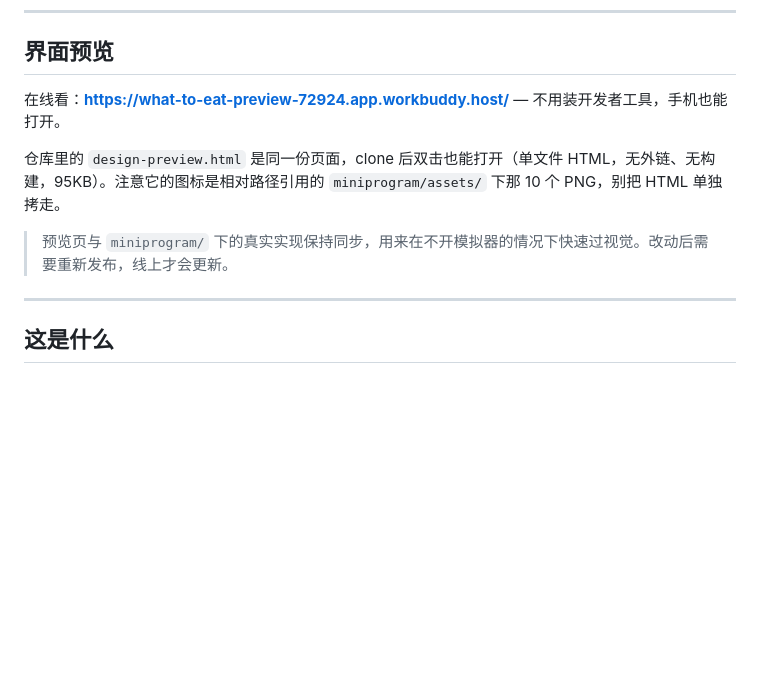
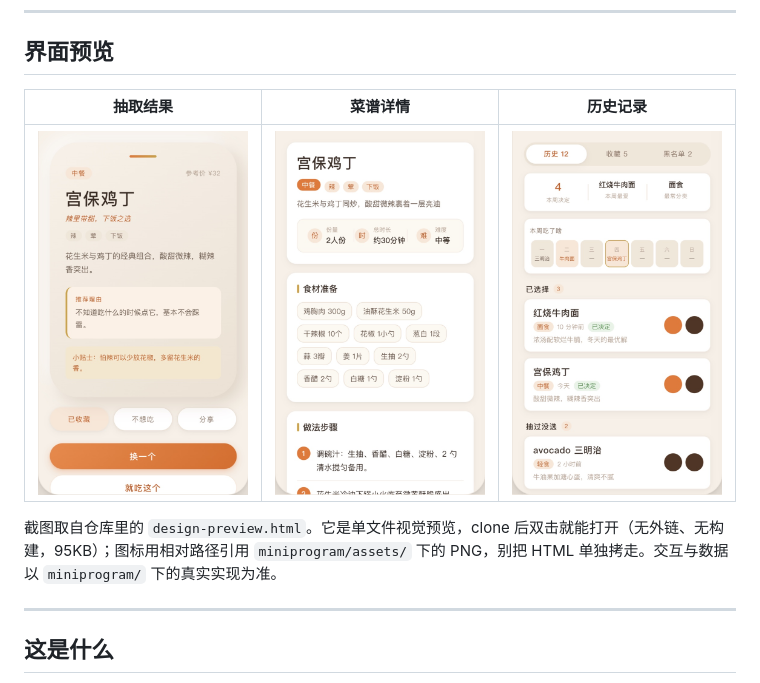
Before and after one commit to TongJX614/what-to-eat, a Markdown page: README.md, the part around the change. Rendered like a GitHub page; pictures changed too: docs/screenshots/history.jpg (added), docs/screenshots/recipe.jpg (added), docs/screenshots/result.jpg (added); blank space fills up the shorter version.

Commit message:
docs: 补充界面截图并移除失效预览链接

```diff
--- a/README.md
+++ b/README.md
@@ -12,12 +12,12 @@
 
 ## 界面预览
 
-在线看：**https://what-to-eat-preview-72924.app.workbuddy.host/** — 不用装开发者工具，手机也能打开。
+| 抽取结果 | 菜谱详情 | 历史记录 |
+| --- | --- | --- |
+| ![随机结果：宫保鸡丁](docs/screenshots/result.jpg) | ![菜谱详情：宫保鸡丁](docs/screenshots/recipe.jpg) | ![历史记录：本周决定与已选择](docs/screenshots/history.jpg) |
 
-仓库里的 `design-preview.html` 是同一份页面，clone 后双击也能打开（单文件 HTML，无外链、无构建，95KB）。注意它的图标是相对路径引用的 `miniprogram/assets/` 下那 10 个 PNG，别把 HTML 单独拷走。
+截图取自仓库里的 `design-preview.html`。它是单文件视觉预览，clone 后双击就能打开（无外链、无构建，95KB）；图标用相对路径引用 `miniprogram/assets/` 下的 PNG，别把 HTML 单独拷走。交互与数据以 `miniprogram/` 下的真实实现为准。
 
-> 预览页与 `miniprogram/` 下的真实实现保持同步，用来在不开模拟器的情况下快速过视觉。改动后需要重新发布，线上才会更新。
->
 ---
 
 ## 这是什么
```
